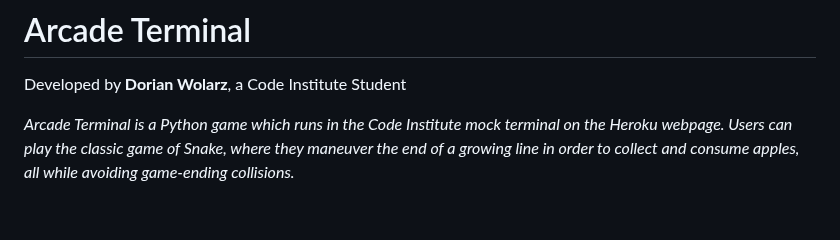
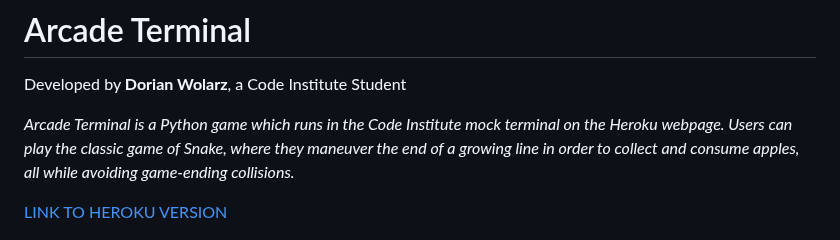
Before and after one commit to RavoPL/arcade-terminal, a Markdown page: README.md, the part around the change. Rendered like a GitHub page; blank space fills up the shorter version.

Commit message:
Add deployed Heroku version

```diff
--- a/README.md
+++ b/README.md
@@ -2,6 +2,8 @@
 Developed by **Dorian Wolarz**, a Code Institute Student
 
 *Arcade Terminal is a Python game which runs in the Code Institute mock terminal on the Heroku webpage. Users can play the classic game of Snake, where they maneuver the end of a growing line in order to collect and consume apples, all while avoiding game-ending collisions.*
+
+[LINK TO HEROKU VERSION](https://arcade-terminal.herokuapp.com/)
 
 ![Arcade Terminal on a PC](docs/readme-computer.png)
 ![Arcade Terminal on an Arcade](docs/readme-arcade.png)
```
